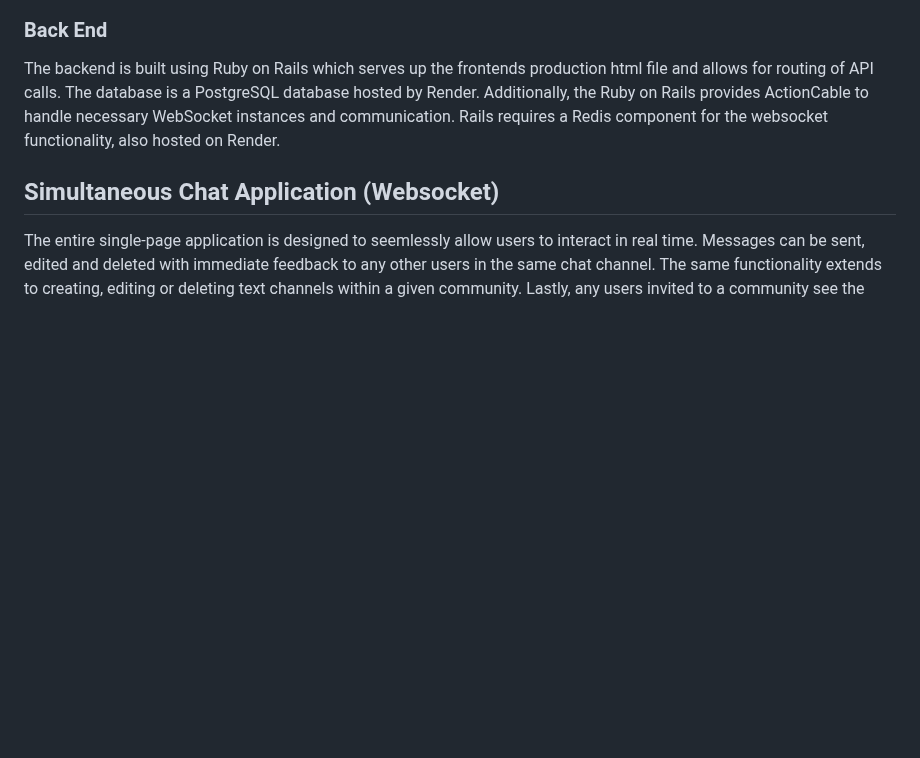
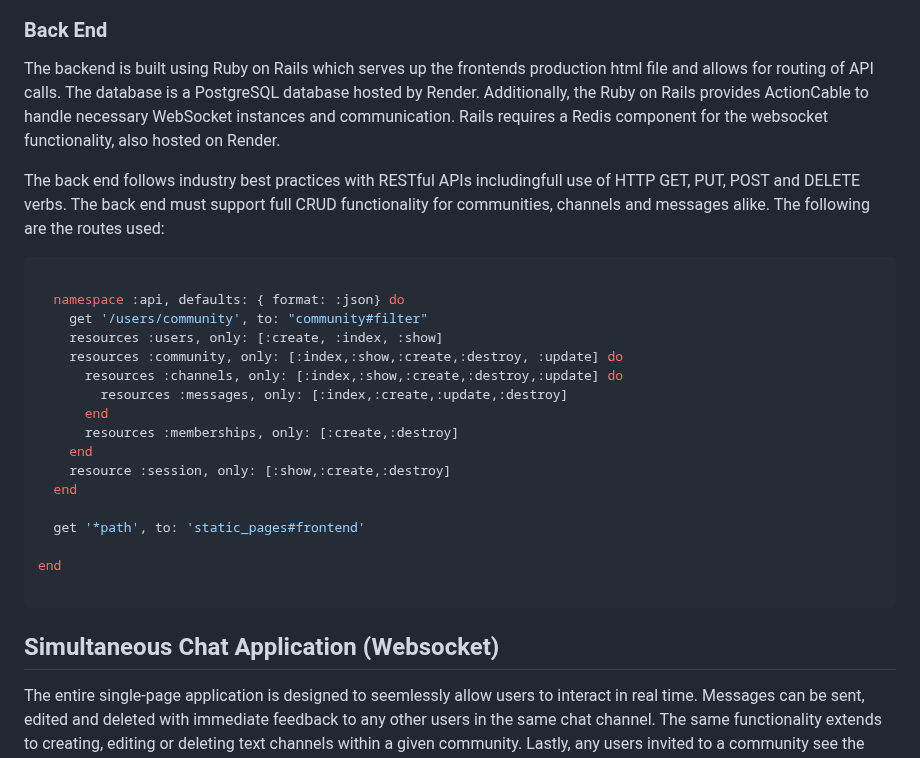
Before and after one commit to Ryderagui/MyDiscord, a Markdown page: README.md, the part around the change. GitHub-like rendering; blank space fills up the shorter version.

````diff
--- a/README.md
+++ b/README.md
@@ -29,6 +29,28 @@ The frontend is built on the [Node.js](https://nodejs.org/en/about) runtime envi
 ### Back End
 The backend is built using Ruby on Rails which serves up the frontends production html file and allows for routing of API calls. The database is a PostgreSQL database hosted by Render. Additionally, the Ruby on Rails provides ActionCable to handle necessary WebSocket instances and communication. Rails requires a Redis component for the websocket functionality, also hosted on Render.
 
+The back end follows industry best practices with RESTful APIs includingfull use of HTTP GET, PUT, POST and DELETE verbs. The back end must support full CRUD functionality for communities, channels and messages alike. The following are the routes used:
+
+```ruby
+
+  namespace :api, defaults: { format: :json} do
+    get '/users/community', to: "community#filter"
+    resources :users, only: [:create, :index, :show]
+    resources :community, only: [:index,:show,:create,:destroy, :update] do
+      resources :channels, only: [:index,:show,:create,:destroy,:update] do
+        resources :messages, only: [:index,:create,:update,:destroy]
+      end
+      resources :memberships, only: [:create,:destroy]
+    end
+    resource :session, only: [:show,:create,:destroy]
+  end
+
+  get '*path', to: 'static_pages#frontend'
+
+end
+
+```
+
 ## Simultaneous Chat Application (Websocket)
 The entire single-page application is designed to seemlessly allow users to interact in real time. Messages can be sent, edited and deleted with immediate feedback to any other users in the same chat channel.
 The same functionality extends to creating, editing or deleting text channels within a given community. Lastly, any users invited to a community see the community immediately added to the list of available options.
````
